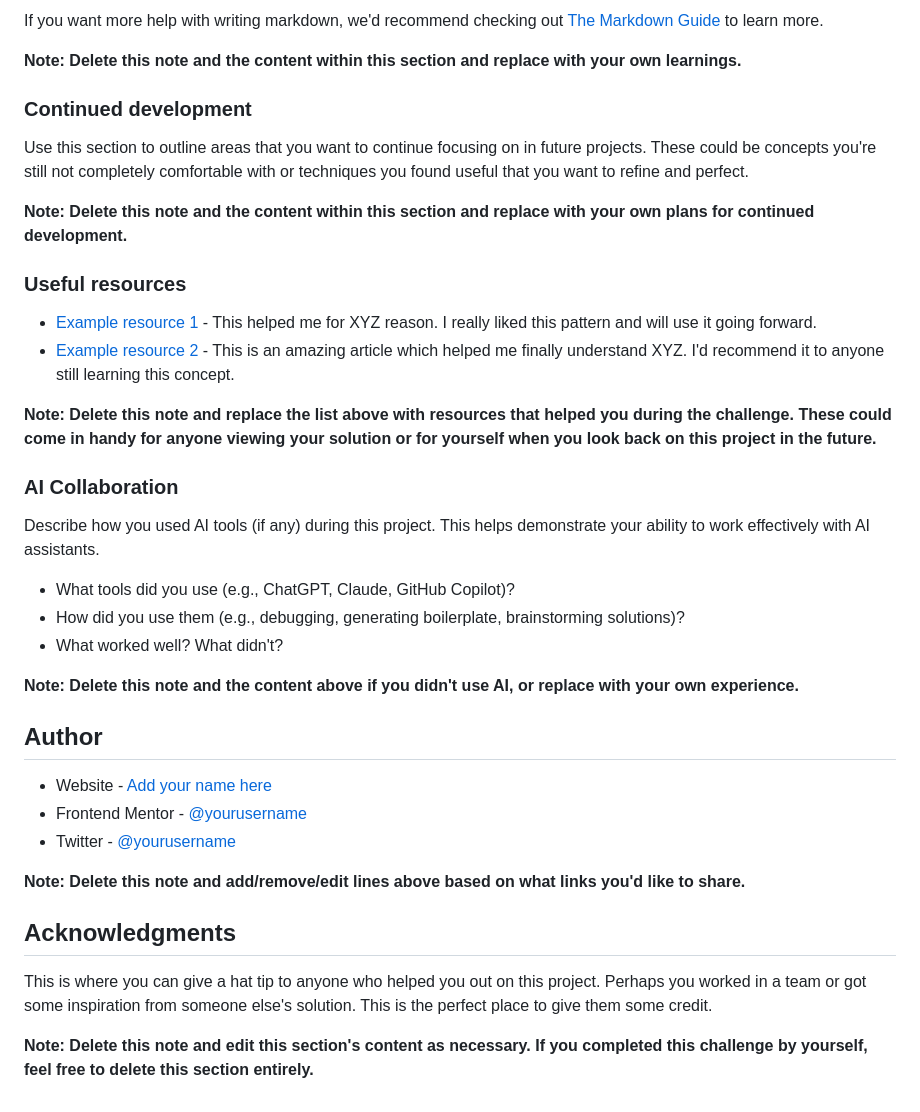
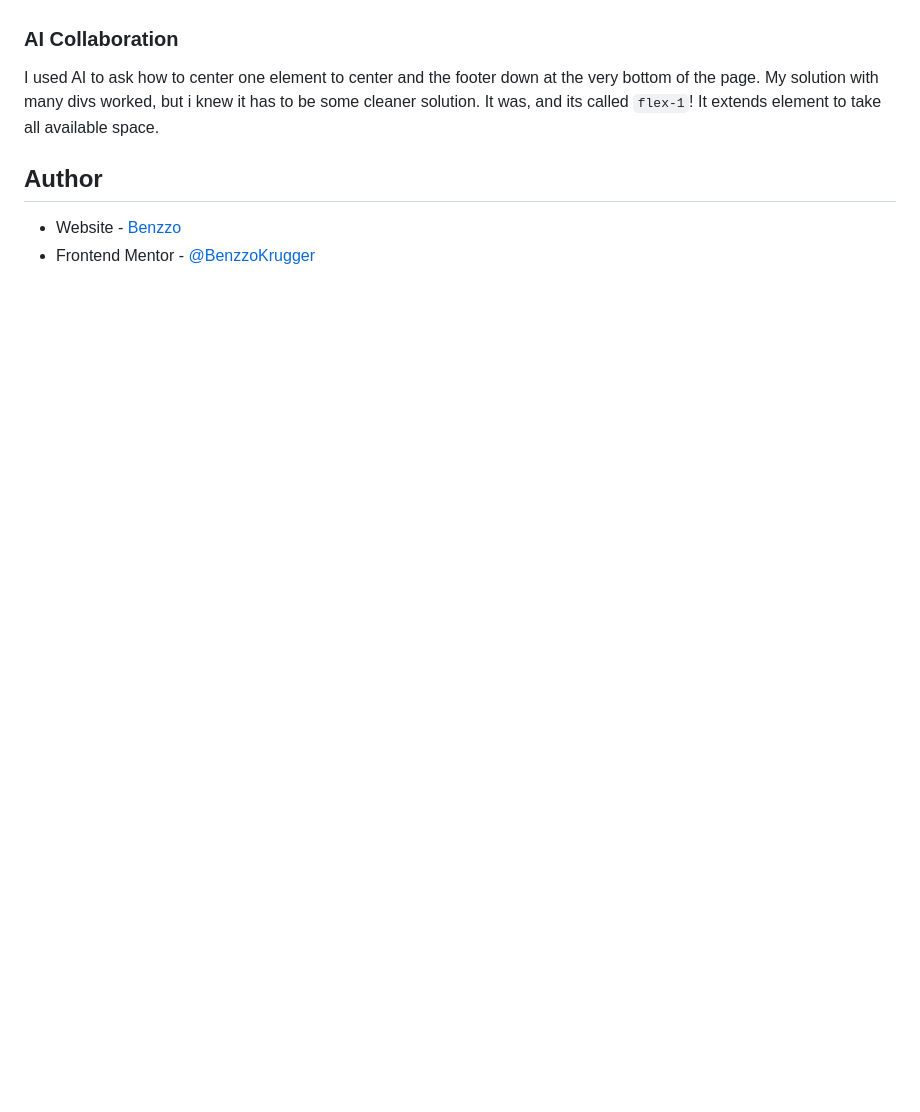
Before and after one commit to BenzzoKrugger/fm-qr-component, a Markdown page: README.md, the part around the change printed below. GitHub-like rendering; blank space fills up the shorter version.

````diff
--- a/README.md
+++ b/README.md
@@ -77,40 +46,9 @@ const proudOfThisFunc = () => {
-If you want more help with writing markdown, we'd recommend checking out [The Markdown Guide](https://www.markdownguide.org/) to learn more.
-
-**Note: Delete this note and the content within this section and replace with your own learnings.**
-
-### Continued development
-
-Use this section to outline areas that you want to continue focusing on in future projects. These could be concepts you're still not completely comfortable with or techniques you found useful that you want to refine and perfect.
-
-**Note: Delete this note and the content within this section and replace with your own plans for continued development.**
-
-### Useful resources
-
-- [Example resource 1](https://www.example.com) - This helped me for XYZ reason. I really liked this pattern and will use it going forward.
-- [Example resource 2](https://www.example.com) - This is an amazing article which helped me finally understand XYZ. I'd recommend it to anyone still learning this concept.
-
-**Note: Delete this note and replace the list above with resources that helped you during the challenge. These could come in handy for anyone viewing your solution or for yourself when you look back on this project in the future.**
 
 ### AI Collaboration
 
-Describe how you used AI tools (if any) during this project. This helps demonstrate your ability to work effectively with AI assistants.
-
-- What tools did you use (e.g., ChatGPT, Claude, GitHub Copilot)?
-- How did you use them (e.g., debugging, generating boilerplate, brainstorming solutions)?
-- What worked well? What didn't?
-
-**Note: Delete this note and the content above if you didn't use AI, or replace with your own experience.**
+I used AI to ask how to center one element to center and the footer down at the very bottom of the page. My solution with many divs worked, but i knew it has to be some cleaner solution. It was, and its called ```flex-1```!  It extends element to take all available space.
 
 ## Author
 
-- Website - [Add your name here](https://www.your-site.com)
-- Frontend Mentor - [@yourusername](https://www.frontendmentor.io/profile/yourusername)
-- Twitter - [@yourusername](https://www.twitter.com/yourusername)
-
-**Note: Delete this note and add/remove/edit lines above based on what links you'd like to share.**
-
-## Acknowledgments
-
-This is where you can give a hat tip to anyone who helped you out on this project. Perhaps you worked in a team or got some inspiration from someone else's solution. This is the perfect place to give them some credit.
-
-**Note: Delete this note and edit this section's content as necessary. If you completed this challenge by yourself, feel free to delete this section entirely.**
+- Website - [Benzzo](https://www.benzzo.cz)
+- Frontend Mentor - [@BenzzoKrugger](https://www.frontendmentor.io/profile/BenzzoKrugger)
````
Also changed, not shown: other parts of README.md (+7 -38 lines), screenshot.png (added).
